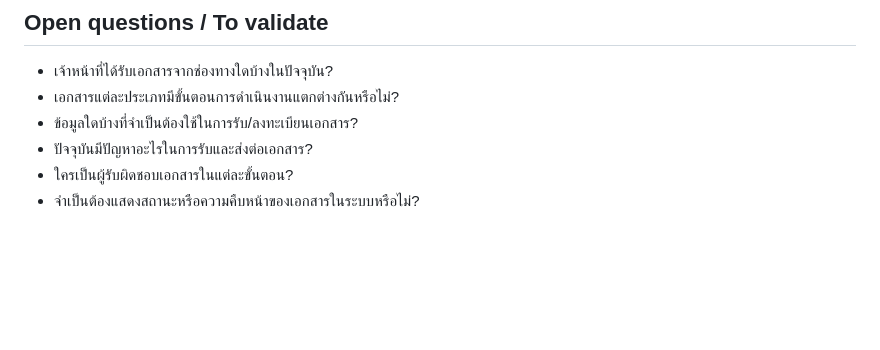
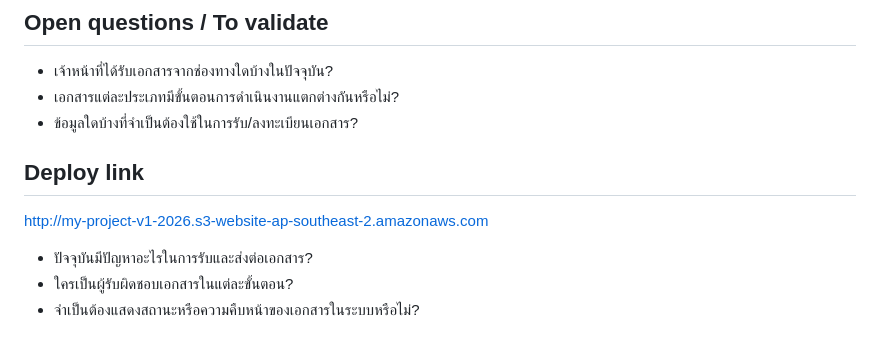
Before and after one commit to PathananBantad/CS361_Groupproject, a Markdown page: README.md, the part around the change. GitHub-like rendering; blank space fills up the shorter version.

Commit message:
Add deploy link to README
Added a deploy link to the README file.

```diff
--- a/README.md
+++ b/README.md
@@ -86,6 +86,8 @@ V1 มุ่งเน้นการพัฒนา Information Service เพ
 - เจ้าหน้าที่ได้รับเอกสารจากช่องทางใดบ้างในปัจจุบัน?
 - เอกสารแต่ละประเภทมีขั้นตอนการดำเนินงานแตกต่างกันหรือไม่?
 - ข้อมูลใดบ้างที่จำเป็นต้องใช้ในการรับ/ลงทะเบียนเอกสาร?
+## Deploy link
+http://my-project-v1-2026.s3-website-ap-southeast-2.amazonaws.com
 - ปัจจุบันมีปัญหาอะไรในการรับและส่งต่อเอกสาร?
 - ใครเป็นผู้รับผิดชอบเอกสารในแต่ละขั้นตอน?
 - จำเป็นต้องแสดงสถานะหรือความคืบหน้าของเอกสารในระบบหรือไม่?
```
